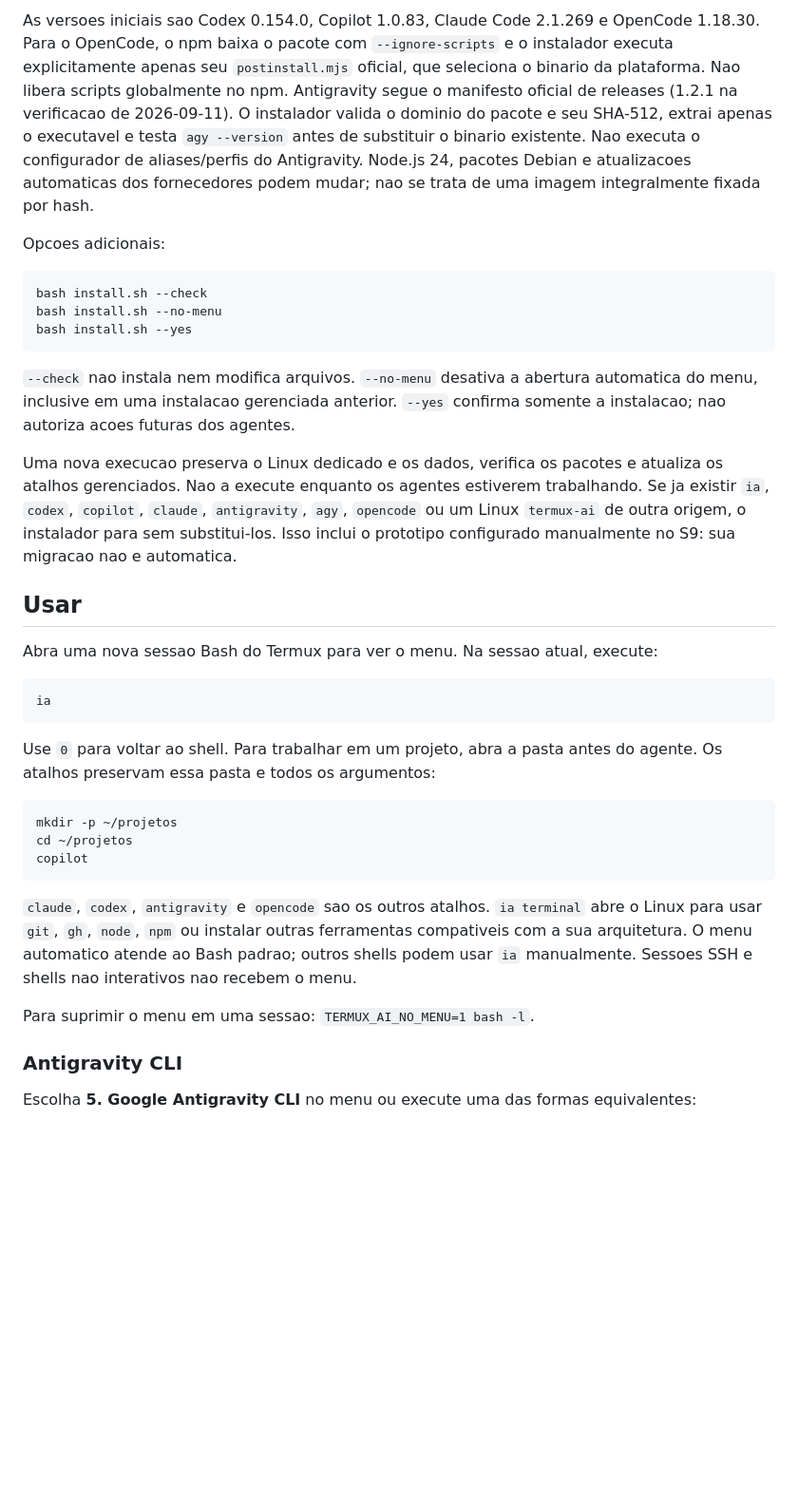
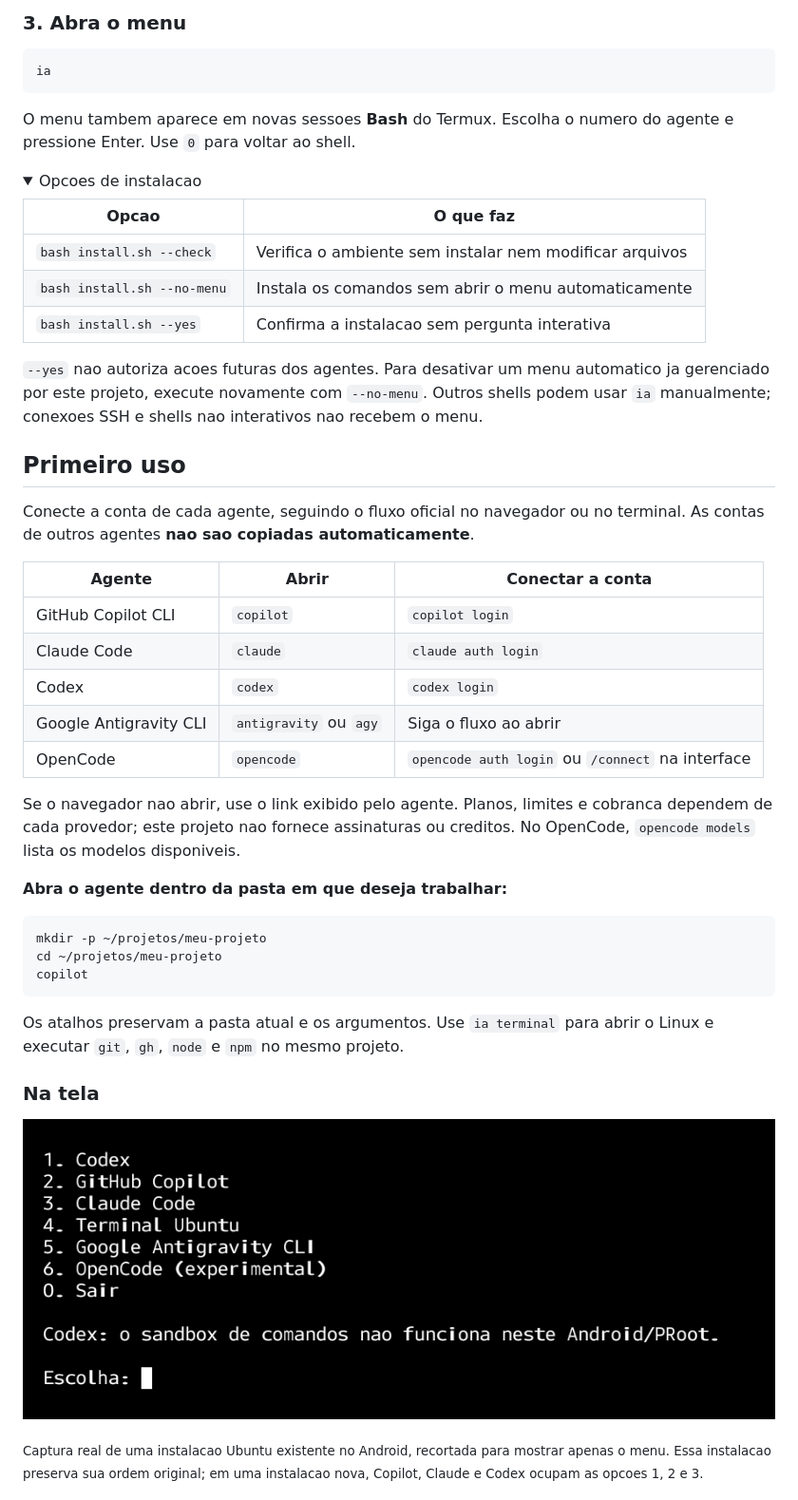
Before and after one commit to micheljatuba/AI-Termux-Android, a Markdown page: README.md, the part around the change printed below. Shown: that part at 95% size. Drawn GitHub-style; pictures changed too: docs/images/termux-menu-android.png (added); folded sections open; blank space fills up the shorter version.

Commit message:
docs: focus Android guide on installation and usage

````diff
--- a/README.md
+++ b/README.md
@@ -70,58 +62,62 @@ Os agentes rodam como o usuario Linux `node`, sem root real no Android.
 
-As versoes iniciais sao Codex 0.154.0, Copilot 1.0.83, Claude Code 2.1.269
-e OpenCode 1.18.30. Para o OpenCode, o npm baixa o pacote com `--ignore-scripts`
-e o instalador executa explicitamente apenas seu `postinstall.mjs` oficial,
-que seleciona o binario da plataforma. Nao libera scripts globalmente no npm.
-Antigravity segue o manifesto oficial de releases (1.2.1 na verificacao de
-2026-09-11). O instalador valida o dominio do pacote e seu SHA-512, extrai apenas
-o executavel e testa `agy --version` antes de substituir o binario existente.
-Nao executa o configurador de aliases/perfis do Antigravity.
-Node.js 24, pacotes Debian e atualizacoes automaticas dos fornecedores podem
-mudar; nao se trata de uma imagem integralmente fixada por hash.
-
-Opcoes adicionais:
-
-```sh
-bash install.sh --check
-bash install.sh --no-menu
-bash install.sh --yes
-```
-
-`--check` nao instala nem modifica arquivos. `--no-menu` desativa a abertura
-automatica do menu, inclusive em uma instalacao gerenciada anterior. `--yes`
-confirma somente a instalacao; nao autoriza acoes futuras dos agentes.
-
-Uma nova execucao preserva o Linux dedicado e os dados, verifica os pacotes e
-atualiza os atalhos gerenciados. Nao a execute enquanto os agentes estiverem
-trabalhando. Se ja existir `ia`, `codex`, `copilot`, `claude`, `antigravity`, `agy`,
-`opencode` ou um Linux `termux-ai` de outra origem, o instalador para sem substitui-los. Isso inclui
-o prototipo configurado manualmente no S9: sua migracao nao e automatica.
-
-## Usar
-
-Abra uma nova sessao Bash do Termux para ver o menu. Na sessao atual, execute:
+### 3. Abra o menu
 
 ```sh
 ia
 ```
 
-Use `0` para voltar ao shell. Para trabalhar em um projeto, abra a pasta antes
-do agente. Os atalhos preservam essa pasta e todos os argumentos:
+O menu tambem aparece em novas sessoes **Bash** do Termux. Escolha o numero do
+agente e pressione Enter. Use `0` para voltar ao shell.
+
+<details>
+<summary>Opcoes de instalacao</summary>
+
+| Opcao | O que faz |
+| --- | --- |
+| `bash install.sh --check` | Verifica o ambiente sem instalar nem modificar arquivos |
+| `bash install.sh --no-menu` | Instala os comandos sem abrir o menu automaticamente |
+| `bash install.sh --yes` | Confirma a instalacao sem pergunta interativa |
+
+`--yes` nao autoriza acoes futuras dos agentes. Para desativar um menu automatico
+ja gerenciado por este projeto, execute novamente com `--no-menu`.
+Outros shells podem usar `ia` manualmente; conexoes SSH e shells nao interativos
+nao recebem o menu.
+
+</details>
+
+## Primeiro uso
+
+Conecte a conta de cada agente, seguindo o fluxo oficial no navegador ou no
+terminal. As contas de outros agentes **nao sao copiadas automaticamente**.
+
+| Agente | Abrir | Conectar a conta |
+| --- | --- | --- |
+| GitHub Copilot CLI | `copilot` | `copilot login` |
+| Claude Code | `claude` | `claude auth login` |
+| Codex | `codex` | `codex login` |
+| Google Antigravity CLI | `antigravity` ou `agy` | Siga o fluxo ao abrir |
+| OpenCode | `opencode` | `opencode auth login` ou `/connect` na interface |
+
+Se o navegador nao abrir, use o link exibido pelo agente. Planos, limites e
+cobranca dependem de cada provedor; este projeto nao fornece assinaturas ou
+creditos. No OpenCode, `opencode models` lista os modelos disponiveis.
+
+**Abra o agente dentro da pasta em que deseja trabalhar:**
 
 ```sh
-mkdir -p ~/projetos
-cd ~/projetos
+mkdir -p ~/projetos/meu-projeto
+cd ~/projetos/meu-projeto
 copilot
 ```
 
-`claude`, `codex`, `antigravity` e `opencode` sao os outros atalhos. `ia terminal` abre o Linux para usar
-`git`, `gh`, `node`, `npm` ou instalar outras ferramentas compativeis com a sua
-arquitetura. O menu automatico atende ao Bash padrao; outros shells podem usar
-`ia` manualmente. Sessoes SSH e shells nao interativos nao recebem o menu.
+Os atalhos preservam a pasta atual e os argumentos. Use `ia terminal` para abrir
+o Linux e executar `git`, `gh`, `node` e `npm` no mesmo projeto.
 
-Para suprimir o menu em uma sessao: `TERMUX_AI_NO_MENU=1 bash -l`.
+### Na tela
 
-### Antigravity CLI
+![Menu real do Termux no Android com os cinco agentes e o terminal Ubuntu](docs/images/termux-menu-android.png)
 
-Escolha **5. Google Antigravity CLI** no menu ou execute uma das formas equivalentes:
+<sub>Captura real de uma instalacao Ubuntu existente no Android, recortada para
+mostrar apenas o menu. Essa instalacao preserva sua ordem original; em uma
+instalacao nova, Copilot, Claude e Codex ocupam as opcoes 1, 2 e 3.</sub>
 
````
Also changed, not shown: other parts of README.md (+165 -191 lines), 2 other files.
